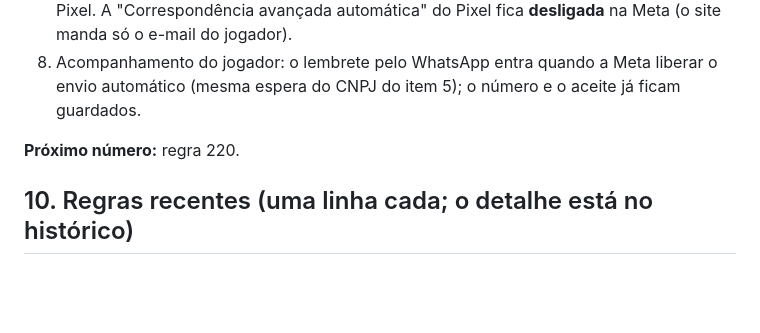
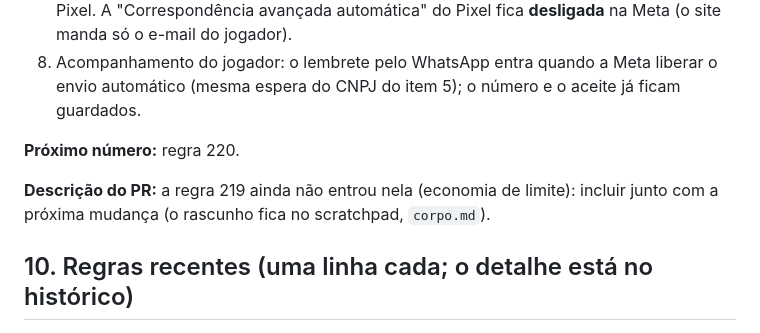
Before and after one commit to brenocoppinibc-prog/GuiaTennis, a Markdown page: GUIATENNIS-CONTEXTO.md, the part around the change. Rendered like a GitHub page; blank space fills up the shorter version.

Commit message:
Contexto: a descrição do PR ganha a regra 219 com a próxima mudança
Co-Authored-By: Claude Opus 5.5 <noreply@anthropic.com>
Claude-Session: https://claude.ai/code/session_013HDjzKb8aBPP5d5Labzmou

```diff
--- a/GUIATENNIS-CONTEXTO.md
+++ b/GUIATENNIS-CONTEXTO.md
@@ -512,6 +512,9 @@ estão todos na prévia.
 
 **Próximo número:** regra 220.
 
+**Descrição do PR:** a regra 219 ainda não entrou nela (economia de limite):
+incluir junto com a próxima mudança (o rascunho fica no scratchpad, `corpo.md`).
+
 ## 10. Regras recentes (uma linha cada; o detalhe está no histórico)
 
 - 156 (26/10) Veracidade: WhatsApp por código, "Informar um problema",
```
